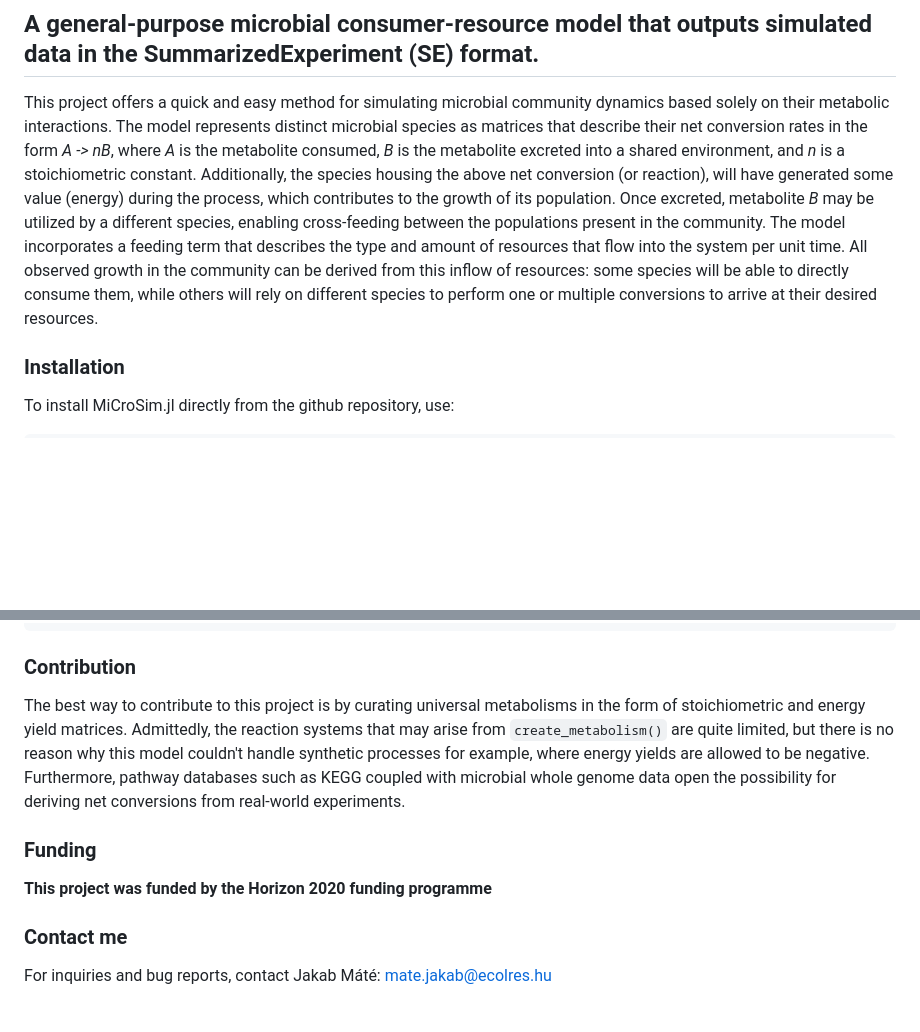
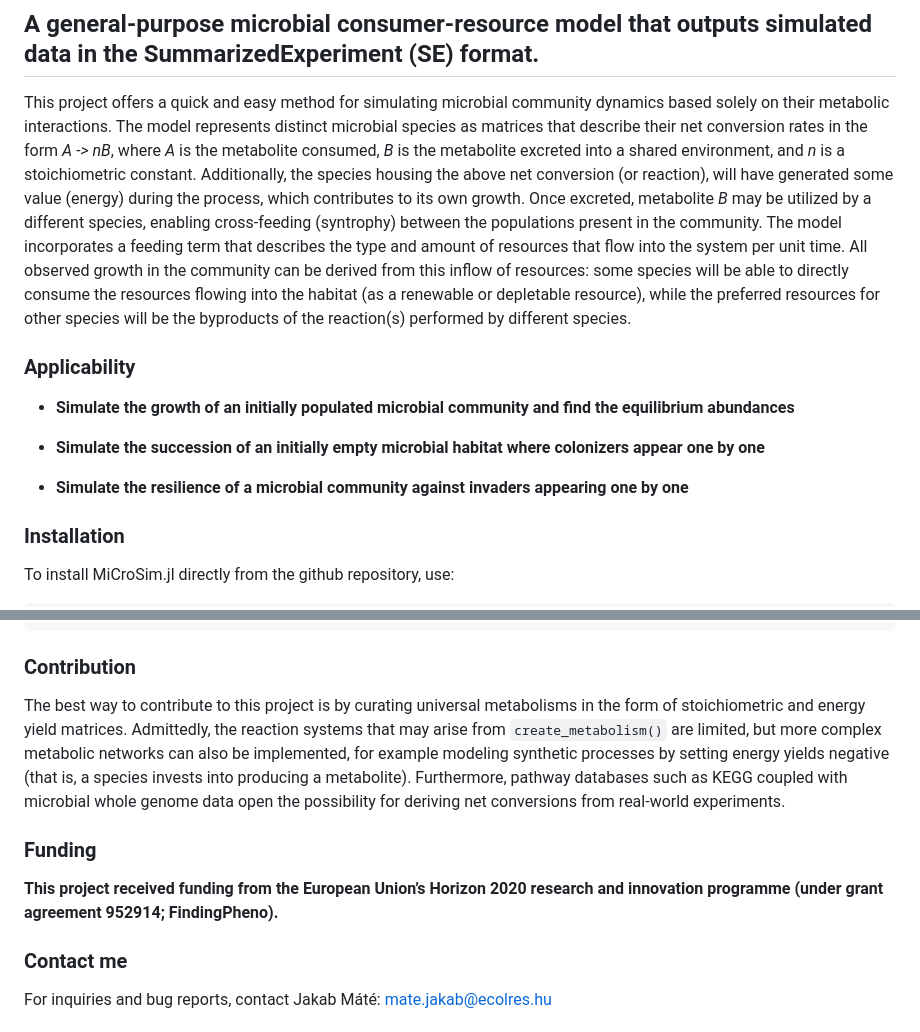
Before and after one commit to Jakab-Mate/patch_model, a Markdown page: README.md, 2 parts joined by grey strips. Rendered like a GitHub page; blank space fills up the shorter version.

Commit message:
Added section Applicability

```diff
--- a/README.md
+++ b/README.md
@@ -4,7 +4,15 @@
 
 ## A general-purpose microbial consumer-resource model that outputs simulated data in the SummarizedExperiment (SE) format.
 
-This project offers a quick and easy method for simulating microbial community dynamics based solely on their metabolic interactions. The model represents distinct microbial species as matrices that describe their net conversion rates in the form *A -> nB*, where *A* is the metabolite consumed, *B* is the metabolite excreted into a shared environment, and *n* is a stoichiometric constant. Additionally, the species housing the above net conversion (or reaction), will have generated some value (energy) during the process, which contributes to the growth of its population. Once excreted, metabolite *B* may be utilized by a different species, enabling cross-feeding between the populations present in the community. The model incorporates a feeding term that describes the type and amount of resources that flow into the system per unit time. All observed growth in the community can be derived from this inflow of resources: some species will be able to directly consume them, while others will rely on different species to perform one or multiple conversions to arrive at their desired resources.
+This project offers a quick and easy method for simulating microbial community dynamics based solely on their metabolic interactions. The model represents distinct microbial species as matrices that describe their net conversion rates in the form *A -> nB*, where *A* is the metabolite consumed, *B* is the metabolite excreted into a shared environment, and *n* is a stoichiometric constant. Additionally, the species housing the above net conversion (or reaction), will have generated some value (energy) during the process, which contributes to its own growth. Once excreted, metabolite *B* may be utilized by a different species, enabling cross-feeding (syntrophy) between the populations present in the community. The model incorporates a feeding term that describes the type and amount of resources that flow into the system per unit time. All observed growth in the community can be derived from this inflow of resources: some species will be able to directly consume the resources flowing into the habitat (as a renewable or depletable resource), while the preferred resources for other species will be the byproducts of the reaction(s) performed by different species.
+
+### Applicability
+
+* **Simulate the growth of an initially populated microbial community and find the equilibrium abundances**
+
+* **Simulate the succession of an initially empty microbial habitat where colonizers appear one by one**
+
+* **Simulate the resilience of a microbial community against invaders appearing one by one**
 
 ### Installation
 To install MiCroSim.jl directly from the github repository, use:
@@ -176,11 +184,11 @@ D, W_ba = create_metabolism(rng=my_rng)
 
 ### Contribution
 
-The best way to contribute to this project is by curating universal metabolisms in the form of stoichiometric and energy yield matrices. Admittedly, the reaction systems that may arise from `create_metabolism()` are quite limited, but there is no reason why this model couldn't handle synthetic processes for example, where energy yields are allowed to be negative. Furthermore, pathway databases such as KEGG coupled with microbial whole genome data open the possibility for deriving net conversions from real-world experiments.
+The best way to contribute to this project is by curating universal metabolisms in the form of stoichiometric and energy yield matrices. Admittedly, the reaction systems that may arise from `create_metabolism()` are limited, but more complex metabolic networks can also be implemented, for example modeling synthetic processes by setting energy yields negative (that is, a species invests into producing a metabolite). Furthermore, pathway databases such as KEGG coupled with microbial whole genome data open the possibility for deriving net conversions from real-world experiments.
 
 ### Funding
 
-**This project was funded by the Horizon 2020 funding programme**
+**This project received funding from the European Union’s Horizon 2020 research and innovation programme (under grant agreement 952914; FindingPheno).**
 
 ### Contact me
 
```
